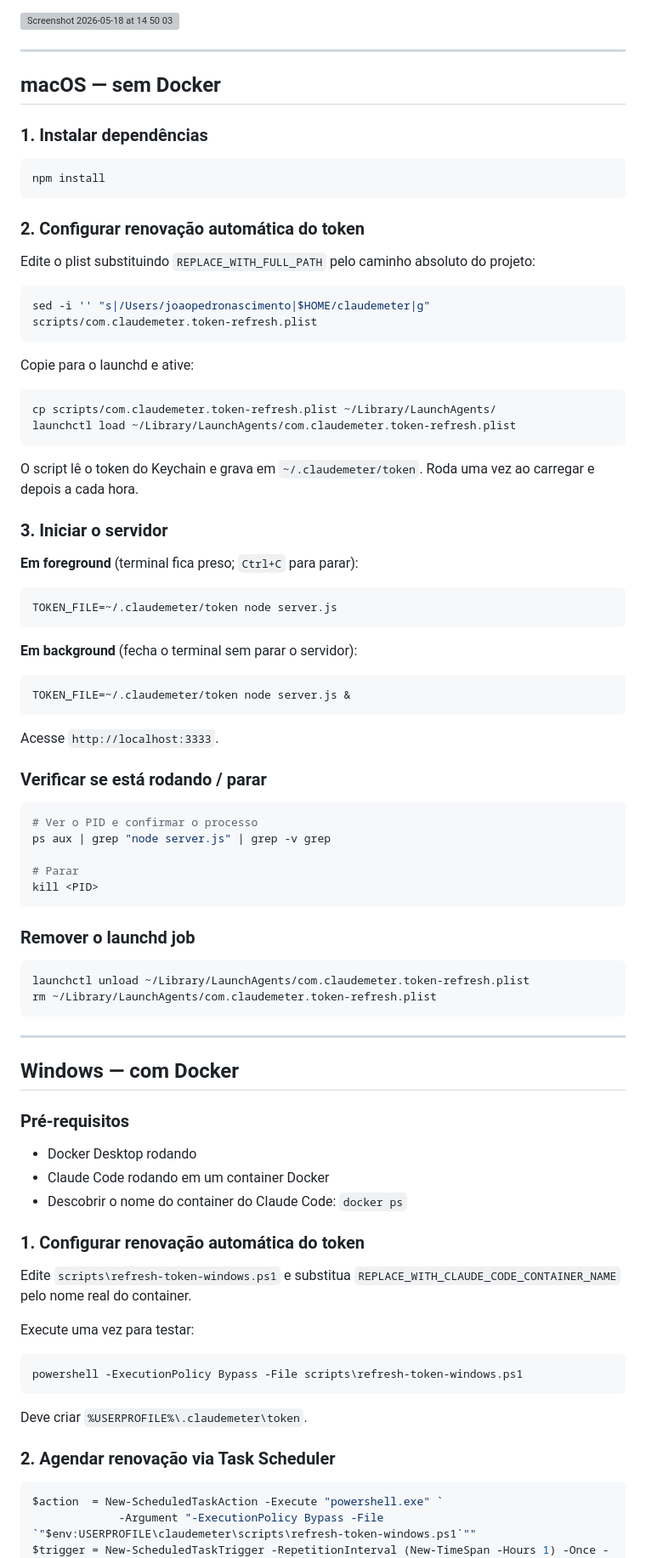
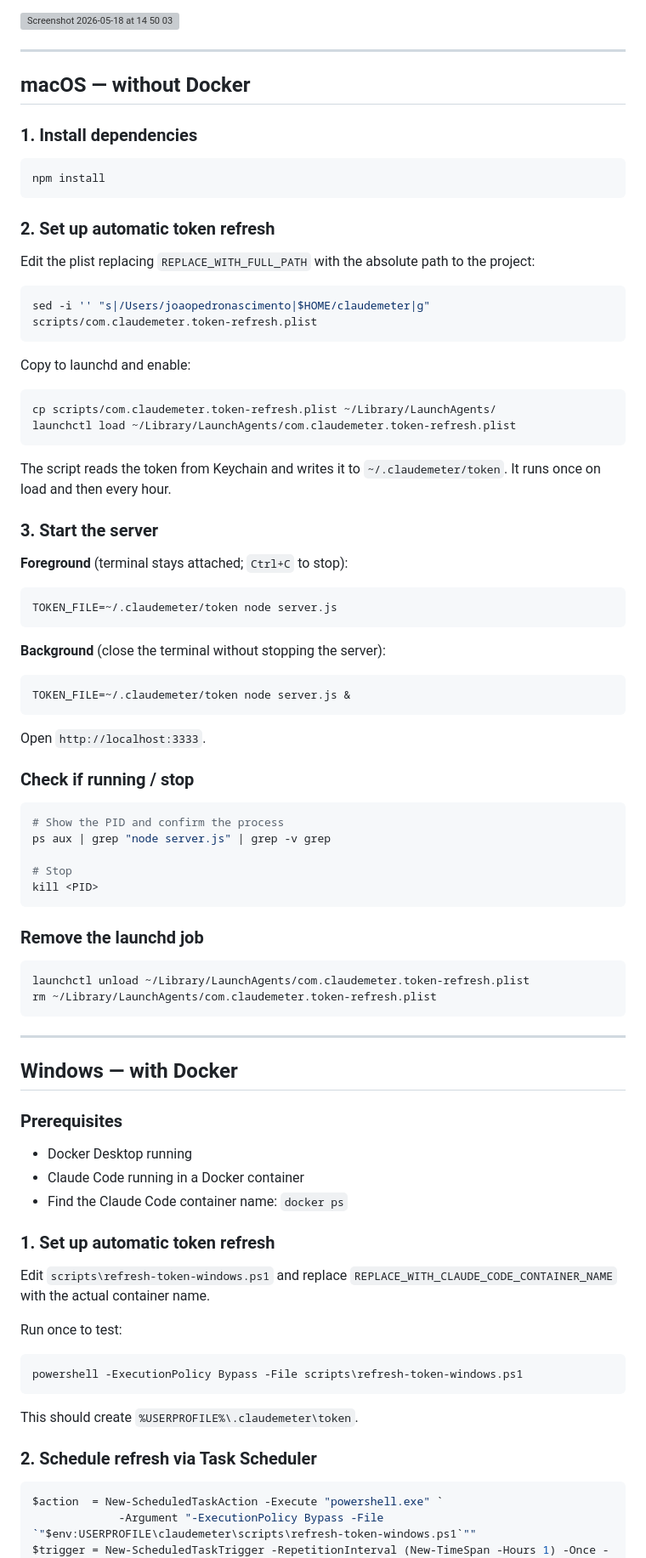
Before and after one commit to jpnas/claudemeter, a Markdown page: README.md, the part around one of its changes. Shown at 85% size. Rendered like a GitHub page; grey boxes are pictures that could not be loaded.

Commit message:
translate README.md to English
Co-Authored-By: Claude Sonnet 4.6 <noreply@anthropic.com>

````diff
--- a/README.md
+++ b/README.md
@@ -6,58 +6,58 @@ A lightweight web dashboard that polls the Anthropic Claude Code usage API and d
 
 ---
 
-## macOS — sem Docker
+## macOS — without Docker
 
-### 1. Instalar dependências
+### 1. Install dependencies
 
 ```bash
 npm install
 ```
 
-### 2. Configurar renovação automática do token
+### 2. Set up automatic token refresh
 
-Edite o plist substituindo `REPLACE_WITH_FULL_PATH` pelo caminho absoluto do projeto:
+Edit the plist replacing `REPLACE_WITH_FULL_PATH` with the absolute path to the project:
 
 ```bash
 sed -i '' "s|/Users/joaopedronascimento|$HOME/claudemeter|g" scripts/com.claudemeter.token-refresh.plist
 ```
 
-Copie para o launchd e ative:
+Copy to launchd and enable:
 
 ```bash
 cp scripts/com.claudemeter.token-refresh.plist ~/Library/LaunchAgents/
 launchctl load ~/Library/LaunchAgents/com.claudemeter.token-refresh.plist
 ```
 
-O script lê o token do Keychain e grava em `~/.claudemeter/token`. Roda uma vez ao carregar e depois a cada hora.
+The script reads the token from Keychain and writes it to `~/.claudemeter/token`. It runs once on load and then every hour.
 
-### 3. Iniciar o servidor
+### 3. Start the server
 
-**Em foreground** (terminal fica preso; `Ctrl+C` para parar):
+**Foreground** (terminal stays attached; `Ctrl+C` to stop):
 
 ```bash
 TOKEN_FILE=~/.claudemeter/token node server.js
 ```
 
-**Em background** (fecha o terminal sem parar o servidor):
+**Background** (close the terminal without stopping the server):
 
 ```bash
 TOKEN_FILE=~/.claudemeter/token node server.js &
 ```
 
-Acesse `http://localhost:3333`.
+Open `http://localhost:3333`.
 
-### Verificar se está rodando / parar
+### Check if running / stop
 
 ```bash
-# Ver o PID e confirmar o processo
+# Show the PID and confirm the process
 ps aux | grep "node server.js" | grep -v grep
 
-# Parar
+# Stop
 kill <PID>
 ```
 
-### Remover o launchd job
+### Remove the launchd job
 
 ```bash
 launchctl unload ~/Library/LaunchAgents/com.claudemeter.token-refresh.plist
@@ -66,27 +66,27 @@ rm ~/Library/LaunchAgents/com.claudemeter.token-refresh.plist
 
 ---
 
-## Windows — com Docker
+## Windows — with Docker
 
-### Pré-requisitos
+### Prerequisites
 
-- Docker Desktop rodando
-- Claude Code rodando em um container Docker
-- Descobrir o nome do container do Claude Code: `docker ps`
+- Docker Desktop running
+- Claude Code running in a Docker container
+- Find the Claude Code container name: `docker ps`
 
-### 1. Configurar renovação automática do token
+### 1. Set up automatic token refresh
 
-Edite `scripts\refresh-token-windows.ps1` e substitua `REPLACE_WITH_CLAUDE_CODE_CONTAINER_NAME` pelo nome real do container.
+Edit `scripts\refresh-token-windows.ps1` and replace `REPLACE_WITH_CLAUDE_CODE_CONTAINER_NAME` with the actual container name.
 
-Execute uma vez para testar:
+Run once to test:
 
 ```powershell
 powershell -ExecutionPolicy Bypass -File scripts\refresh-token-windows.ps1
 ```
 
-Deve criar `%USERPROFILE%\.claudemeter\token`.
+This should create `%USERPROFILE%\.claudemeter\token`.
 
-### 2. Agendar renovação via Task Scheduler
+### 2. Schedule refresh via Task Scheduler
 
 ```powershell
 $action  = New-ScheduledTaskAction -Execute "powershell.exe" `
````
Also changed, not shown: other parts of README.md (+10 -10 lines).
